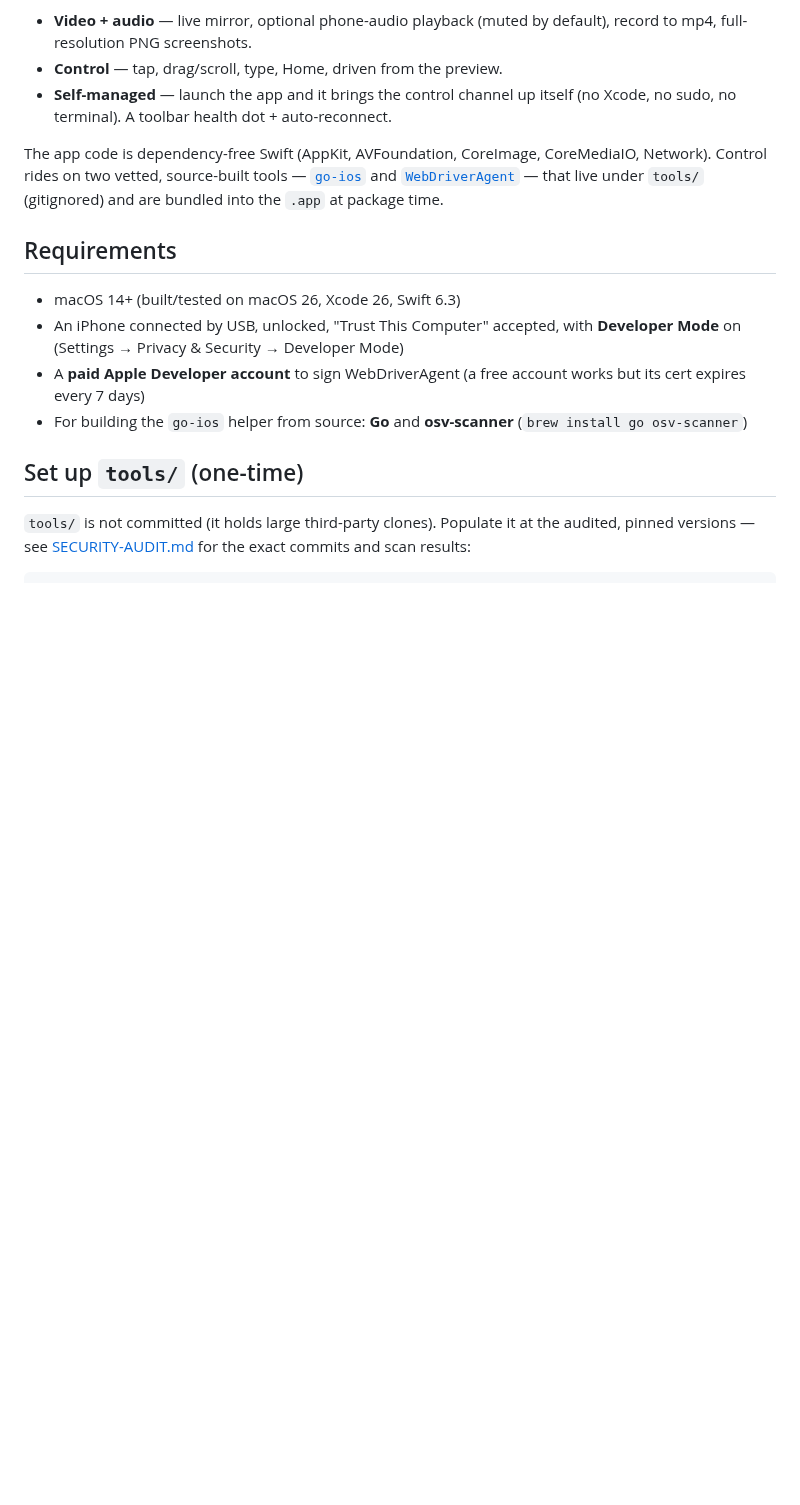
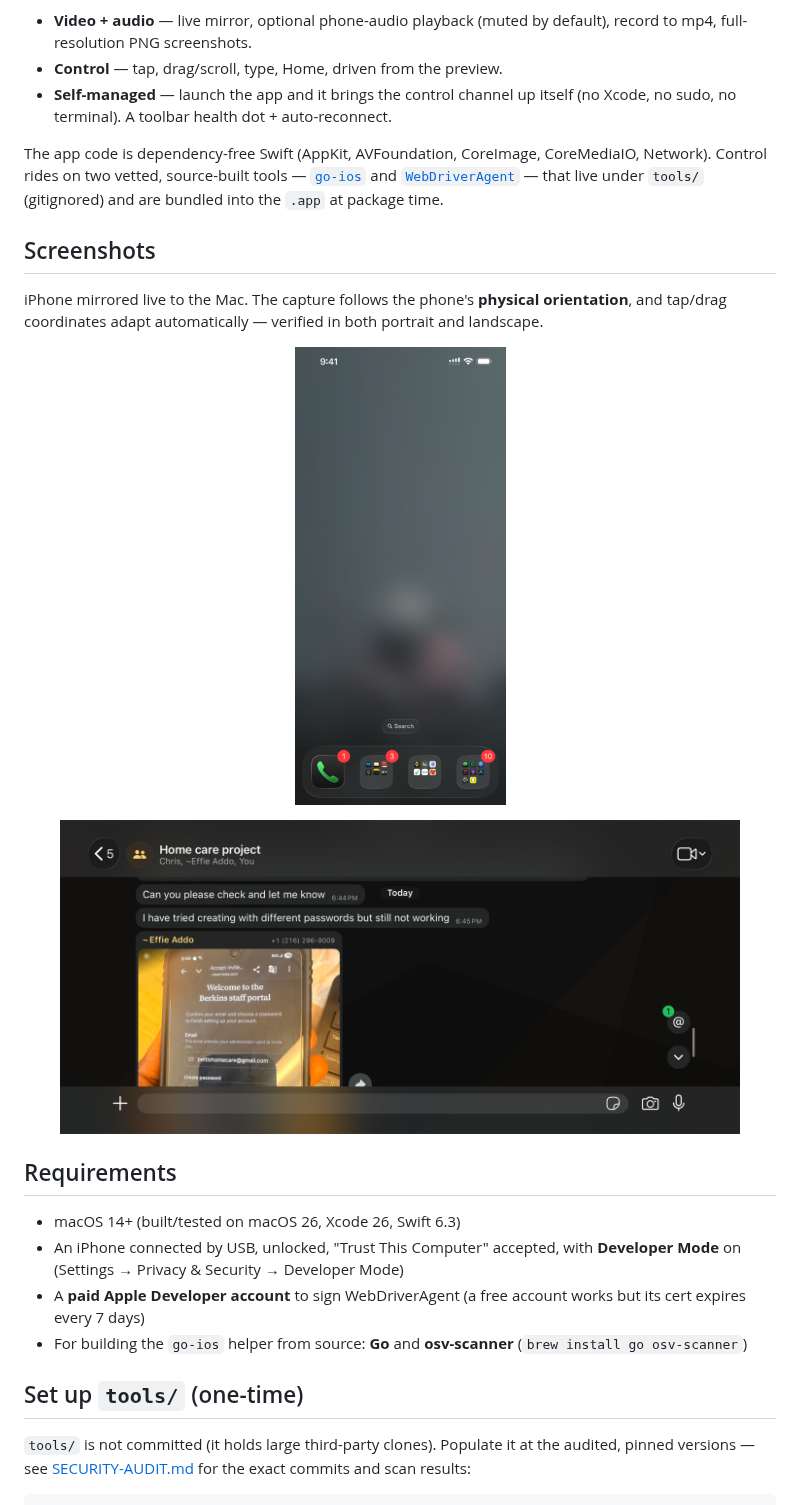
Before and after one commit to kwamerex101/phone_screen_mirror, a Markdown page: README.md, the part around the change. Drawn GitHub-style; pictures changed too: assets/device-landscape.png (added), assets/device-portrait.png (added); blank space fills up the shorter version.

Commit message:
docs: add screenshots and a Screenshots section
Add full-resolution device-screen captures (portrait + landscape) from the live
mirror and embed them in the README. Landscape was physically verified: WDA
window/size swaps to 932x430 and the capture to 2796x1290, and the coordinate
transform consumes the live device size so taps/drags adapt automatically.

Co-Authored-By: Claude Opus 4.8 (1M context) <noreply@anthropic.com>

```diff
--- a/README.md
+++ b/README.md
@@ -15,6 +15,15 @@ CoreMediaIO, Network). Control rides on two vetted, source-built tools —
 [`go-ios`](https://github.com/danielpaulus/go-ios) and
 [`WebDriverAgent`](https://github.com/appium/WebDriverAgent) — that live under
 `tools/` (gitignored) and are bundled into the `.app` at package time.
+
+## Screenshots
+
+iPhone mirrored live to the Mac. The capture follows the phone's **physical
+orientation**, and tap/drag coordinates adapt automatically — verified in both
+portrait and landscape.
+
+<p align="center"><img src="assets/device-portrait.png" alt="iMirror — portrait" height="460"></p>
+<p align="center"><img src="assets/device-landscape.png" alt="iMirror — landscape" width="680"></p>
 
 ## Requirements
 
```
